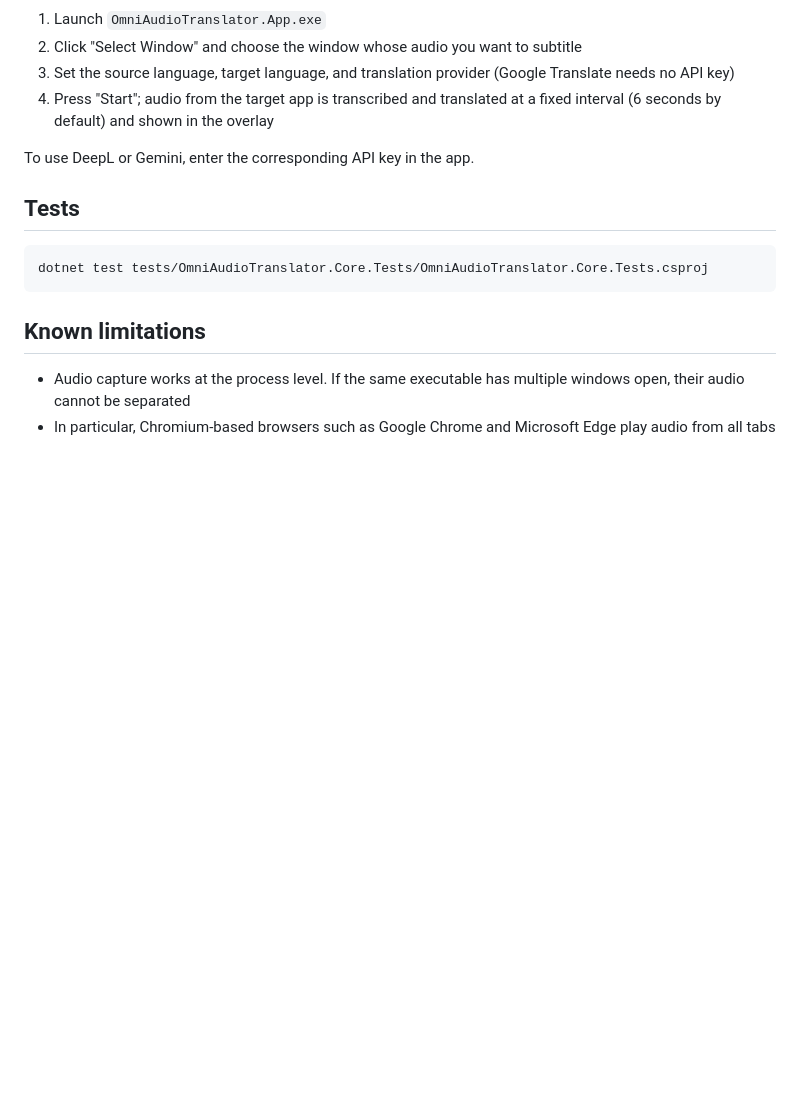
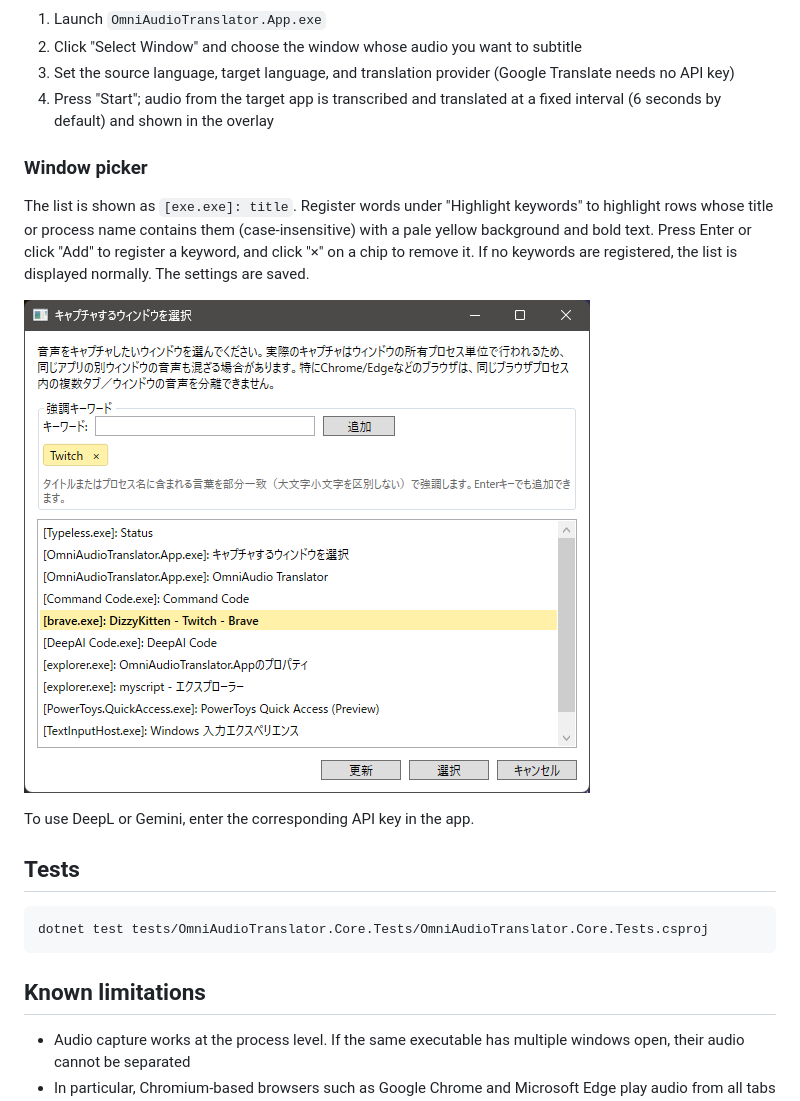
Before and after one commit to KAWAchan-jp/OmniAudio-Translator-app, a Markdown page: README.en.md, the part around the change. Rendered like a GitHub page; pictures changed too: assets/screenshot-window-picker.png (added); blank space fills up the shorter version.

```diff
--- a/README.en.md
+++ b/README.en.md
@@ -46,6 +46,12 @@ dotnet publish src/OmniAudioTranslator.App/OmniAudioTranslator.App.csproj `
 3. Set the source language, target language, and translation provider (Google Translate needs no API key)
 4. Press "Start"; audio from the target app is transcribed and translated at a fixed interval (6 seconds by default) and shown in the overlay
 
+### Window picker
+
+The list is shown as `[exe.exe]: title`. Register words under "Highlight keywords" to highlight rows whose title or process name contains them (case-insensitive) with a pale yellow background and bold text. Press Enter or click "Add" to register a keyword, and click "×" on a chip to remove it. If no keywords are registered, the list is displayed normally. The settings are saved.
+
+![Window picker](assets/screenshot-window-picker.png)
+
 To use DeepL or Gemini, enter the corresponding API key in the app.
 
 ## Tests
```
Also changed, not shown: README.md (+6 -0 lines).
